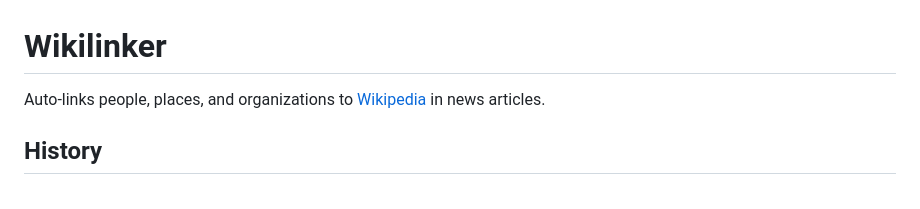
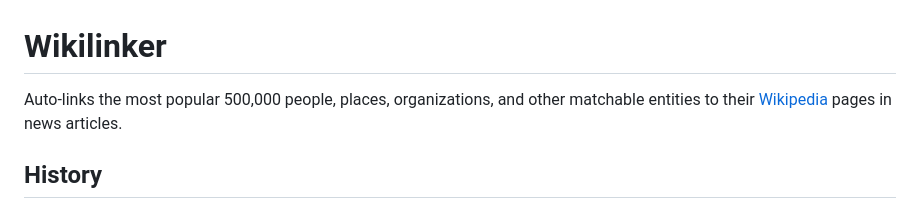
Before and after one commit to smagdali/wikilinker, a Markdown page: server/static/about.md, the part around the change. Rendered like a GitHub page.

Commit message:
docs: refine about page opening line
Co-Authored-By: Claude Opus 4.6 <noreply@anthropic.com>

```diff
--- a/server/static/about.md
+++ b/server/static/about.md
@@ -1,6 +1,6 @@
 # Wikilinker
 
-Auto-links people, places, and organizations to [Wikipedia](https://en.wikipedia.org/) in news articles.
+Auto-links the most popular 500,000 people, places, organizations, and other matchable entities to their [Wikipedia](https://en.wikipedia.org/) pages in news articles.
 
 ## History
 
```
